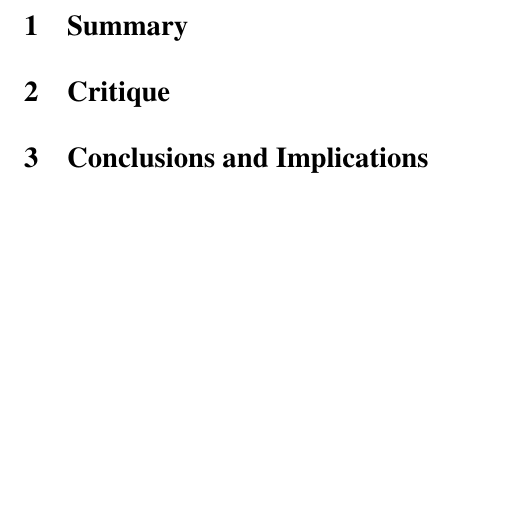
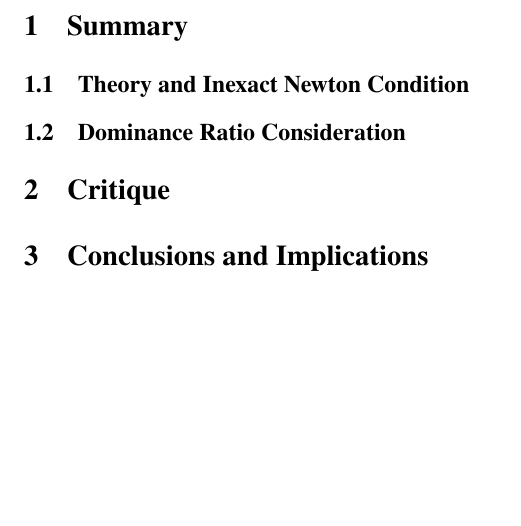
Before and after one commit to wcdawn/WilliamDawn-QE2, a LaTeX paper (WilliamDawn-QE2.tex, which reads sec_summary/sec_summary.tex): part of page 3 of 4, cut so that both start at the same text. Compiled offline with pdfLaTeX.

Commit message:
beginnig outline

```diff
--- a/sec_summary/sec_summary.tex
+++ b/sec_summary/sec_summary.tex
@@ -1,2 +1,6 @@
 \section{Summary}
 \label{sec:summary}
+
+% tentative outline
+  \subsection{Theory and Inexact Newton Condition}
+  \subsection{Dominance Ratio Consideration}
```
